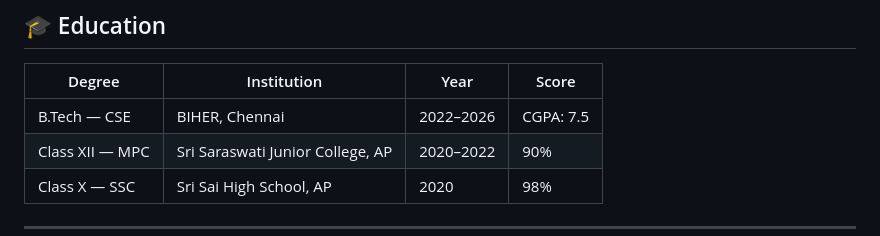
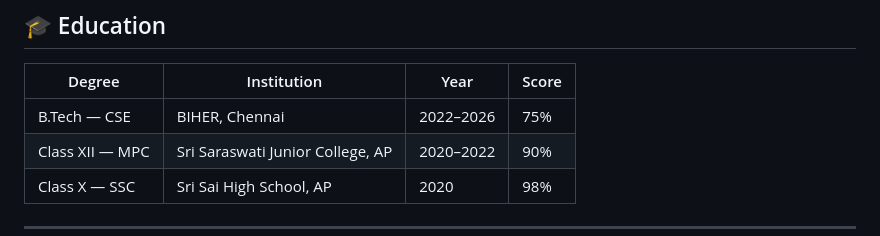
Before and after one commit to MVVasudevreddy/MVVasudevreddy.github.io, a Markdown page: README.md, the part around the change. GitHub-like rendering.

Commit message:
Update B.Tech score format from CGPA to percentage

```diff
--- a/README.md
+++ b/README.md
@@ -126,7 +126,7 @@ I am **Venkata Vasu Deva Reddy Mulamreddy**, a passionate **B.Tech Computer Scie
 
 | Degree | Institution | Year | Score |
 |---|---|---|---|
-| B.Tech — CSE | BIHER, Chennai | 2022–2026 | CGPA: 7.5 |
+| B.Tech — CSE | BIHER, Chennai | 2022–2026 | 75% |
 | Class XII — MPC | Sri Saraswati Junior College, AP | 2020–2022 | 90% |
 | Class X — SSC | Sri Sai High School, AP | 2020 | 98% |
 
```
